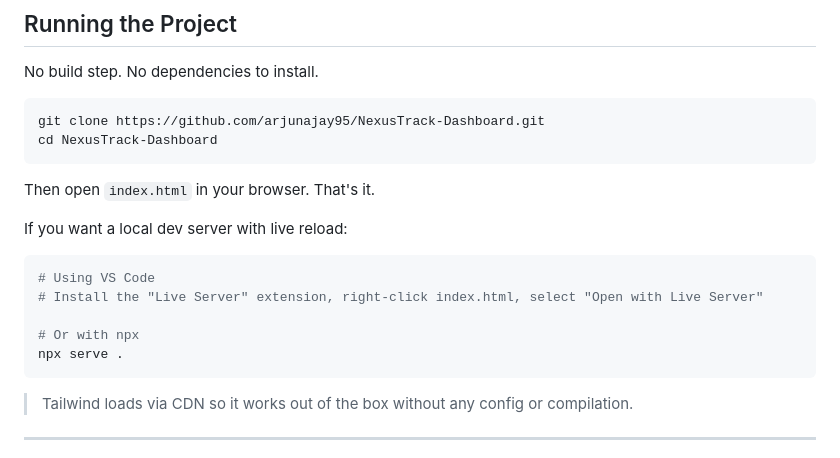
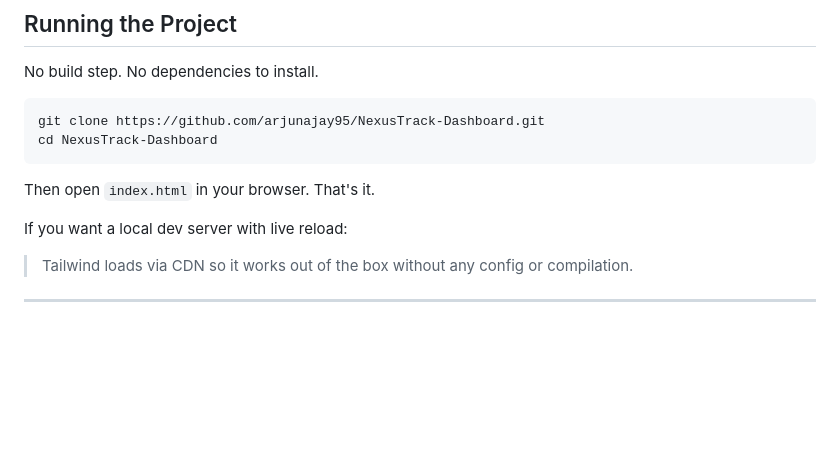
Before and after one commit to arjunajay95/NexusTrack-Dashboard, a Markdown page: README.md, the part around the change. GitHub-like rendering; blank space fills up the shorter version.

````diff
--- a/README.md
+++ b/README.md
@@ -116,14 +116,6 @@ Then open `index.html` in your browser. That's it.
 
 If you want a local dev server with live reload:
 
-```bash
-# Using VS Code
-# Install the "Live Server" extension, right-click index.html, select "Open with Live Server"
-
-# Or with npx
-npx serve .
-```
-
 > Tailwind loads via CDN so it works out of the box without any config or compilation.
 
 ---
````
